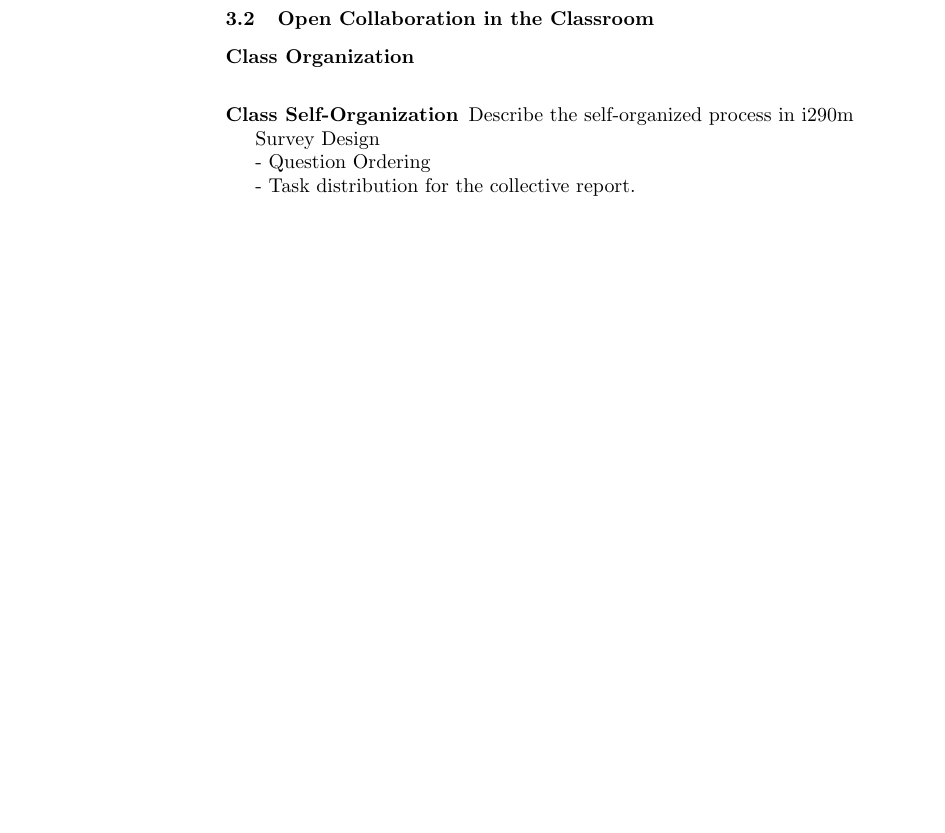
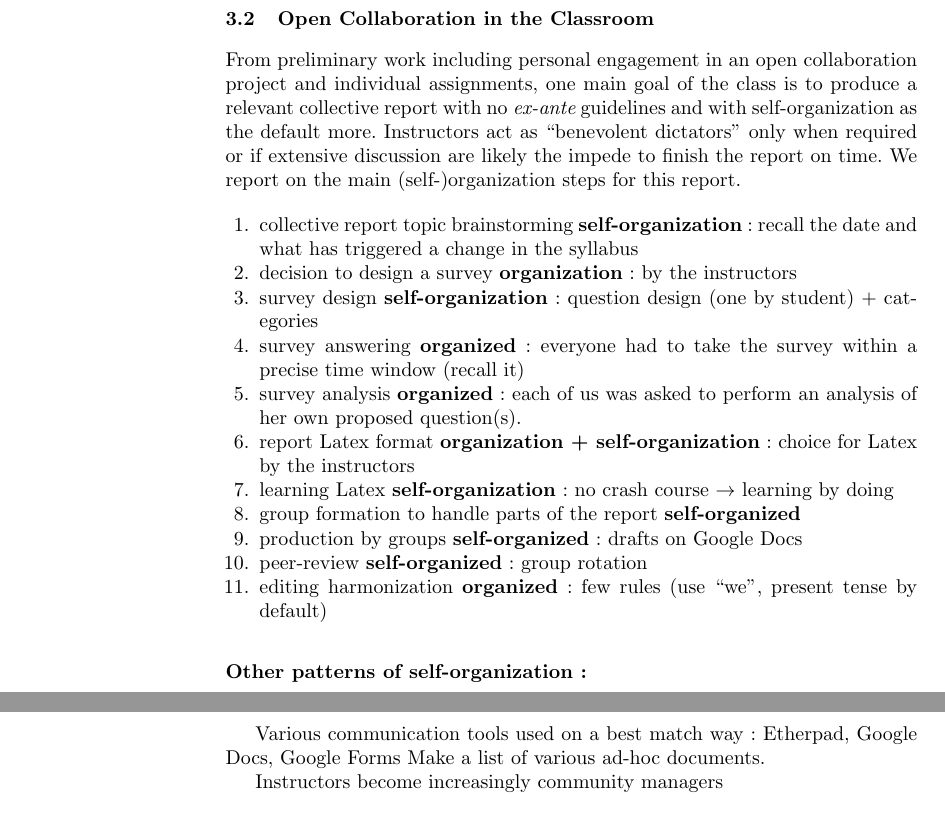
Before and after one commit to sbenthall/i290m-ocpp-site, a LaTeX thesis (report/collective_report.tex, which reads report/chapters/032_education.tex): part of page 4 of 36 before the commit and two parts of pages 5 and 6 of 37 after it, the two joined at a grey line, cut so that both start at the same text, the shorter picture padded with empty space. Compiled offline with pdfLaTeX.

Commit message:
first pass on report context

```diff
--- a/report/chapters/032_education.tex
+++ b/report/chapters/032_education.tex
@@ -1,16 +1,26 @@
 \subsection{Open Collaboration in the Classroom}
 \label{opencollaborationintheclassroom}
 
+From preliminary work including personal engagement in an open collaboration project and individual assignments, one main goal of the class is to produce a relevant collective report with no {\it ex-ante} guidelines and with self-organization as the default more. Instructors act as ``benevolent dictators" only when required or if extensive discussion are likely the impede to finish the report on time. We report on the main (self-)organization steps for this report.
 
-\subsubsection{Class Organization}
+\begin{enumerate}
+  \item collective report topic brainstorming {\bf self-organization} : recall the date and what has triggered a change in the syllabus
+  \item decision to design a survey {\bf organization} : by the instructors
+  \item survey design {\bf self-organization} : question design (one by student) + categories
+  \item survey answering {\bf organized} : everyone had to take the survey within a precise time window (recall it)
+  \item survey analysis {\bf organized} :  each of us was asked to perform an analysis of her own proposed question(s).
+  \item report Latex format {\bf organization + self-organization} : choice for Latex by the instructors
+  \item learning Latex {\bf self-organization} : no crash course $\rightarrow$  learning by doing
+  \item group formation to handle parts of the report {\bf self-organized}
+  \item production by groups {\bf self-organized} : drafts on Google Docs
+  \item peer-review {\bf self-organized} : group rotation
+  \item editing harmonization {\bf organized} : few rules (use ``we", present tense by default)
+\end{enumerate}
+
+\mysubsubsection{Other patterns of self-organization :}
+
+Various communication tools used on a best match way : Etherpad, Google Docs, Google Forms
+Make a list of various ad-hoc documents.
 
 
-\subsubsection{Class Self-Organization}
-
-Describe the self-organized process in  i290m
-
- Survey Design
-
- - Question Ordering
-
- - Task distribution for the collective report.
+Instructors become increasingly community managers
```
Also changed, not shown: report/chapters/031_motivation.tex (+3 -8 lines).
